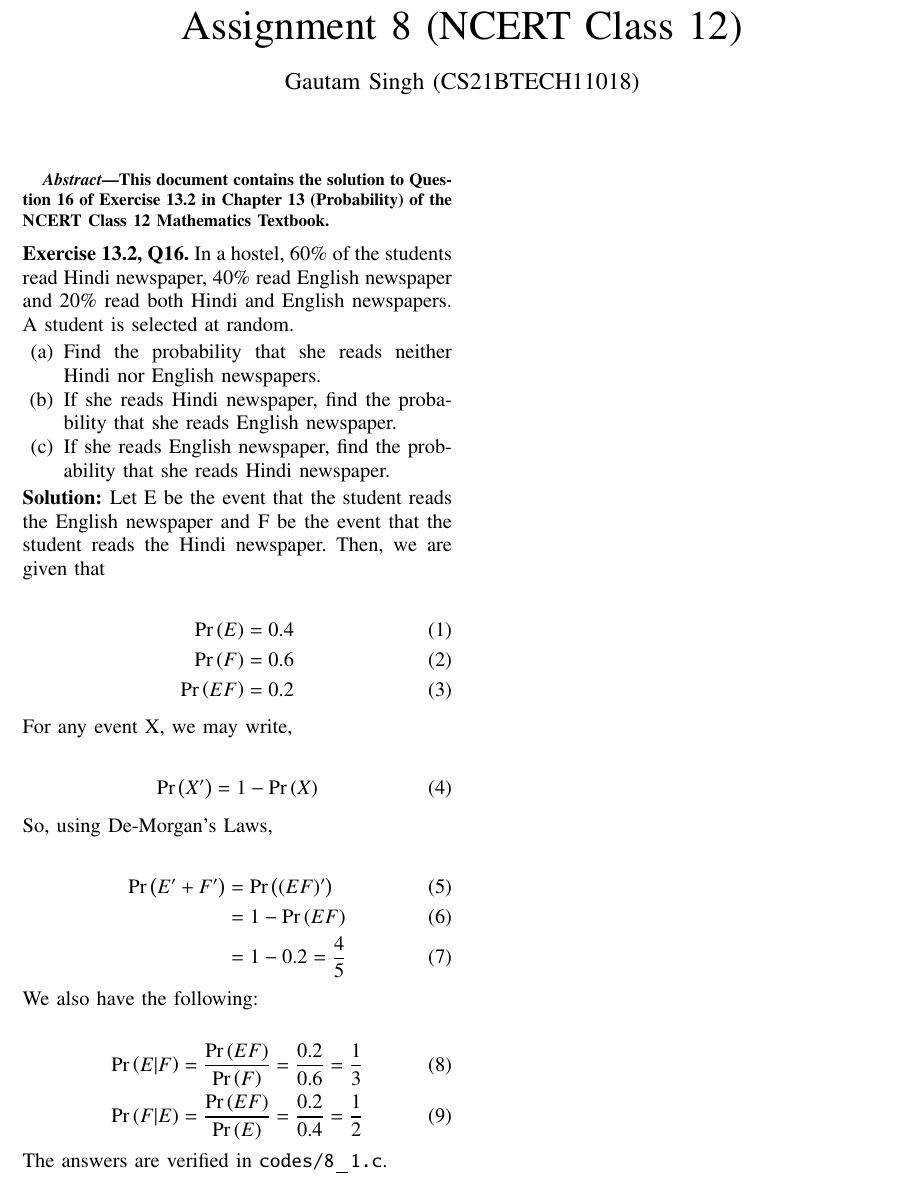
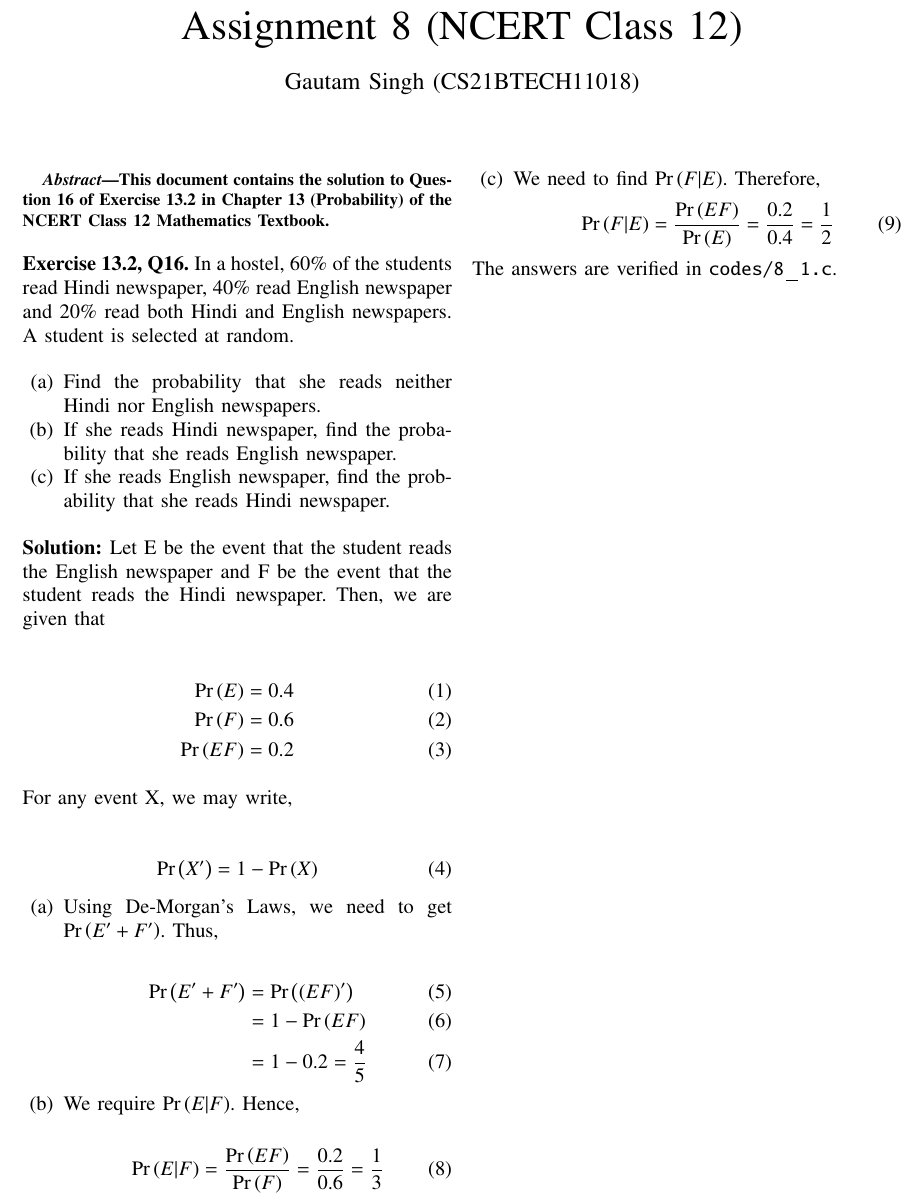
Before and after one commit to goats-9/ai1110, a LaTeX problem sheet (Assignment 8/main.tex): part of the page, cut so that both start at the same text. Compiled offline with pdfLaTeX.

Commit message:
Upload Assignment 8

```diff
--- a/Assignment 8/main.tex
+++ b/Assignment 8/main.tex
@@ -170,28 +170,40 @@ This document contains the solution to Question 16 of Exercise 13.2 in Chapter 1
 \pr{E} = 0.4 \\
 \pr{F} = 0.6 \\
 \pr{EF} = 0.2
+\label{given}
 \end{align}
 
 \noindent For any event X, we may write,
 
 \begin{align}
 \pr{X'} = 1 - \pr{X}
+\label{comp}
 \end{align}
 
-\noindent So, using De-Morgan's Laws,
+\begin{enumerate}[label = (\alph{enumi})]
+
+\item Using De-Morgan's Laws, we need to get $\pr{E' + F'}$. Thus,
 
 \begin{align}
 \pr{E' + F'} &= \pr{(EF)'} \\
 &= 1 - \pr{EF} \\
 &= 1 - 0.2 = \frac{4}{5}
+\label{sol:(a)}
 \end{align}
 
-\noindent We also have the following:
+\item We require $\pr{E|F}$. Hence,
 
 \begin{align}
-\pr{E|F} = \frac{\pr{EF}}{\pr{F}} = \frac{0.2}{0.6} = \frac{1}{3} \\
-\pr{F|E} = \frac{\pr{EF}}{\pr{E}} = \frac{0.2}{0.4} = \frac{1}{2}
+\pr{E|F} = \frac{\pr{EF}}{\pr{F}} = \frac{0.2}{0.6} = \frac{1}{3}
+\label{sol:(b)}
 \end{align}
 
+\item We need to find $\pr{F|E}$. Therefore,
+\begin{align}
+\pr{F|E} = \frac{\pr{EF}}{\pr{E}} = \frac{0.2}{0.4} = \frac{1}{2}
+\label{sol:(c)}
+\end{align}
+
+\end{enumerate}
 \noindent The answers are verified in \texttt{codes/8{\_}1.c}.
 \end{document}
```
Also changed, not shown: Assignment 8/main.pdf.
